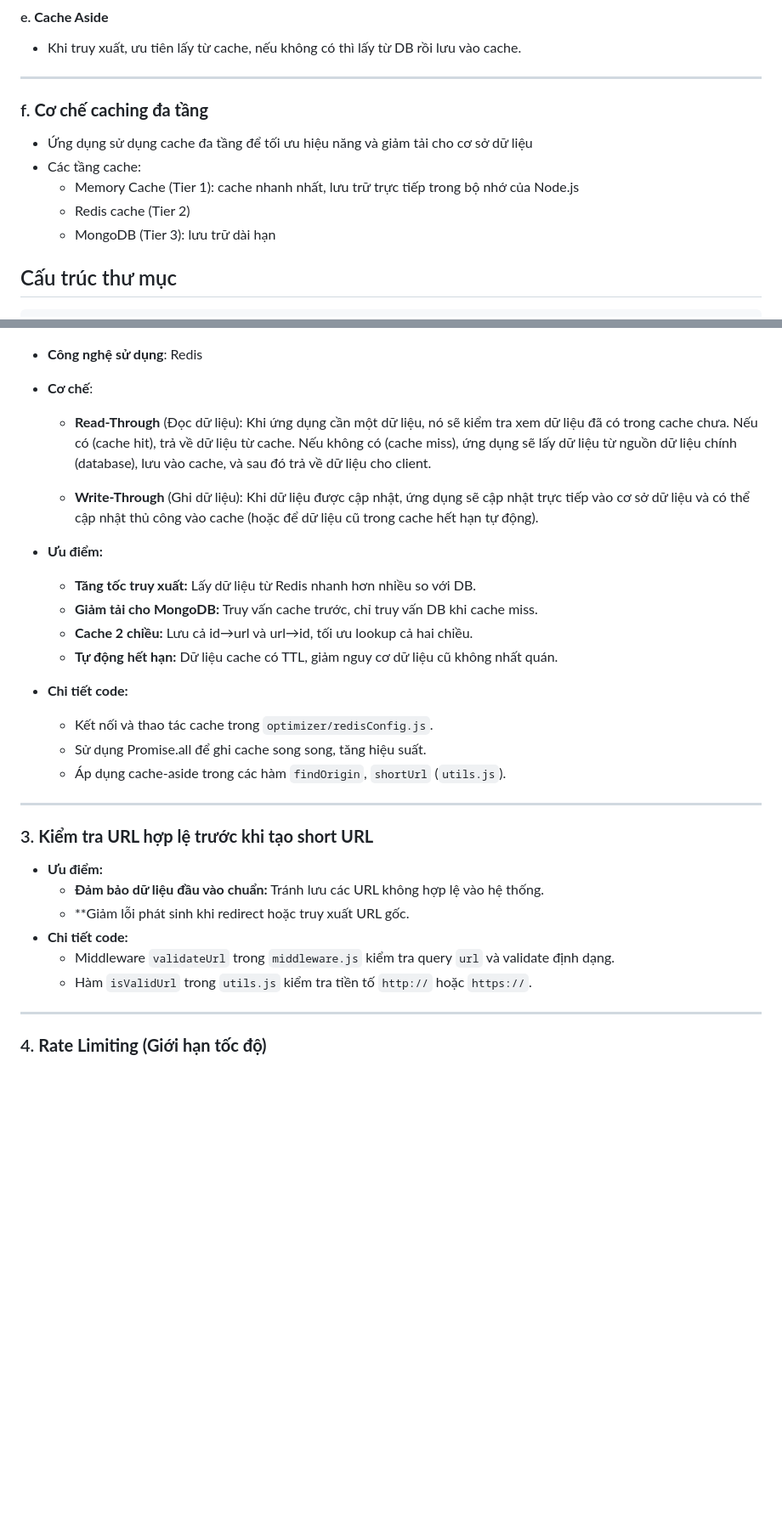
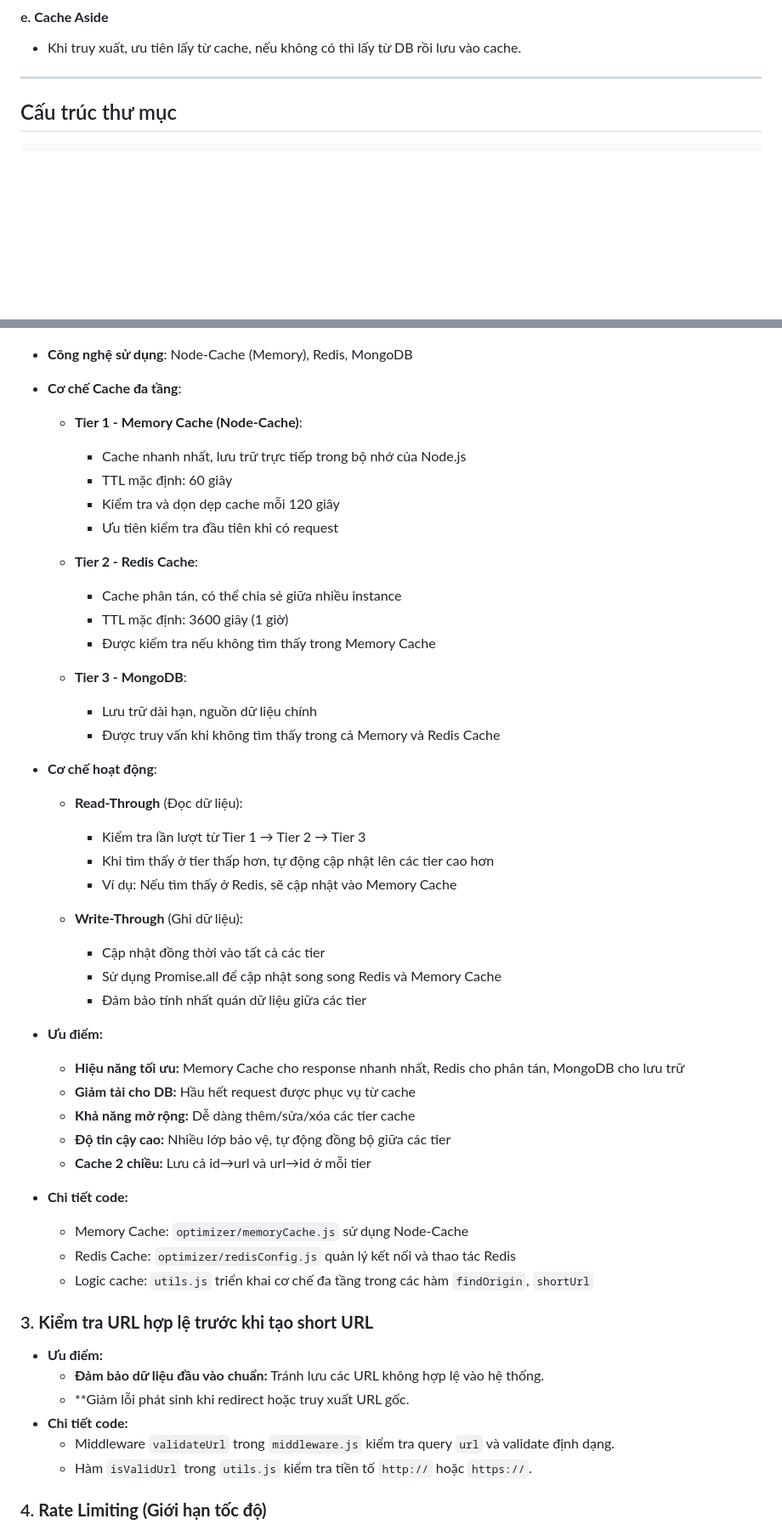
Before and after one commit to manhtienmai/Short_Link, a Markdown page: README.md, 2 parts joined by grey strips. Shown: that part at 85% size. Rendered like a GitHub page; blank space fills up the shorter version.

````diff
--- a/README.md
+++ b/README.md
@@ -140,13 +141,7 @@ vi
 #### e. **Cache Aside**
 - Khi truy xuất, ưu tiên lấy từ cache, nếu không có thì lấy từ DB rồi lưu vào cache.
 
----
-### f. **Cơ chế caching đa tầng**
-- Ứng dụng sử dụng cache đa tầng để tối ưu hiệu năng và giảm tải cho cơ sở dữ liệu
-- Các tầng cache:
-  - Memory Cache (Tier 1): cache nhanh nhất, lưu trữ trực tiếp trong bộ nhớ của Node.js
-  - Redis cache (Tier 2)
-  - MongoDB (Tier 3): lưu trữ dài hạn
+----
 ## Cấu trúc thư mục
 
 ```
@@ -194,27 +188,48 @@ vi
     <img src="res/cache.png" width="auto" height="auto" />
    </p>
 
- - **Công nghệ sử dụng**: Redis
+ - **Công nghệ sử dụng**: Node-Cache (Memory), Redis, MongoDB
 
- - **Cơ chế**:
+ - **Cơ chế Cache đa tầng**:
+      - **Tier 1 - Memory Cache (Node-Cache)**:
+        - Cache nhanh nhất, lưu trữ trực tiếp trong bộ nhớ của Node.js
+        - TTL mặc định: 60 giây
+        - Kiểm tra và dọn dẹp cache mỗi 120 giây
+        - Ưu tiên kiểm tra đầu tiên khi có request
+
+      - **Tier 2 - Redis Cache**:
+        - Cache phân tán, có thể chia sẻ giữa nhiều instance
+        - TTL mặc định: 3600 giây (1 giờ)
+        - Được kiểm tra nếu không tìm thấy trong Memory Cache
+
+      - **Tier 3 - MongoDB**:
+        - Lưu trữ dài hạn, nguồn dữ liệu chính
+        - Được truy vấn khi không tìm thấy trong cả Memory và Redis Cache
+
+ - **Cơ chế hoạt động**:
       - **Read-Through** (Đọc dữ liệu):
-      Khi ứng dụng cần một dữ liệu, nó sẽ kiểm tra xem dữ liệu đã có trong cache chưa.
-      Nếu có (cache hit), trả về dữ liệu từ cache.
-      Nếu không có (cache miss), ứng dụng sẽ lấy dữ liệu từ nguồn dữ liệu chính (database), lưu vào cache, và sau đó trả về dữ liệu cho client.
+        - Kiểm tra lần lượt từ Tier 1 → Tier 2 → Tier 3
+        - Khi tìm thấy ở tier thấp hơn, tự động cập nhật lên các tier cao hơn
+        - Ví dụ: Nếu tìm thấy ở Redis, sẽ cập nhật vào Memory Cache
 
-     - **Write-Through** (Ghi dữ liệu):
-      Khi dữ liệu được cập nhật, ứng dụng sẽ cập nhật trực tiếp vào cơ sở dữ liệu và có thể cập nhật thủ công vào cache (hoặc để dữ liệu cũ trong cache hết hạn tự động).
+      - **Write-Through** (Ghi dữ liệu):
+        - Cập nhật đồng thời vào tất cả các tier
+        - Sử dụng Promise.all để cập nhật song song Redis và Memory Cache
+        - Đảm bảo tính nhất quán dữ liệu giữa các tier
+
 - **Ưu điểm:**
-  - **Tăng tốc truy xuất:** Lấy dữ liệu từ Redis nhanh hơn nhiều so với DB.
-  - **Giảm tải cho MongoDB:** Truy vấn cache trước, chỉ truy vấn DB khi cache miss.
-  - **Cache 2 chiều:** Lưu cả id→url và url→id, tối ưu lookup cả hai chiều.
-  - **Tự động hết hạn:** Dữ liệu cache có TTL, giảm nguy cơ dữ liệu cũ không nhất quán.
+  - **Hiệu năng tối ưu:** Memory Cache cho response nhanh nhất, Redis cho phân tán, MongoDB cho lưu trữ
+  - **Giảm tải cho DB:** Hầu hết request được phục vụ từ cache
+  - **Khả năng mở rộng:** Dễ dàng thêm/sửa/xóa các tier cache
+  - **Độ tin cậy cao:** Nhiều lớp bảo vệ, tự động đồng bộ giữa các tier
+  - **Cache 2 chiều:** Lưu cả id→url và url→id ở mỗi tier
+
 - **Chi tiết code:**
-  - Kết nối và thao tác cache trong `optimizer/redisConfig.js`.
-  - Sử dụng Promise.all để ghi cache song song, tăng hiệu suất.
-  - Áp dụng cache-aside trong các hàm `findOrigin`, `shortUrl` (`utils.js`).
+  - Memory Cache: `optimizer/memoryCache.js` sử dụng Node-Cache
+  - Redis Cache: `optimizer/redisConfig.js` quản lý kết nối và thao tác Redis
+  - Logic cache: `utils.js` triển khai cơ chế đa tầng trong các hàm `findOrigin`, `shortUrl`
 
----
+
 
 ### 3. **Kiểm tra URL hợp lệ trước khi tạo short URL**
 - **Ưu điểm:**
@@ -224,7 +239,7 @@ vi
   - Middleware `validateUrl` trong `middleware.js` kiểm tra query `url` và validate định dạng.
   - Hàm `isValidUrl` trong `utils.js` kiểm tra tiền tố `http://` hoặc `https://`.
 
----
+
 
 ### 4. **Rate Limiting (Giới hạn tốc độ)**
 - **Ưu điểm:**
````
Also changed, not shown: other parts of README.md (+3 -6 lines).
